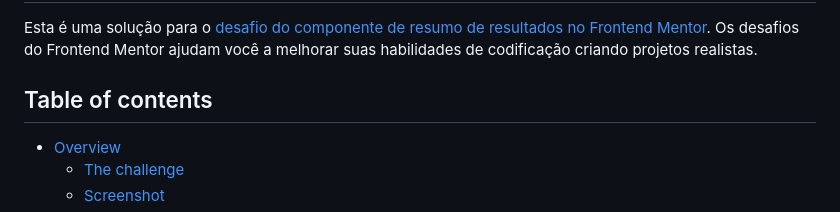
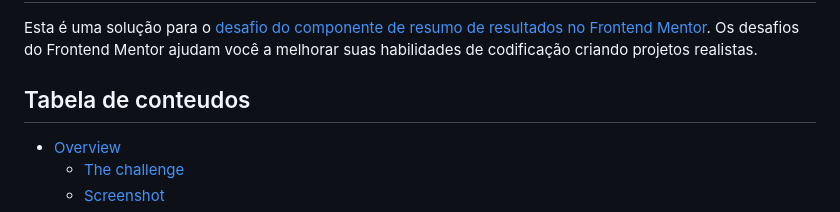
Before and after one commit to 7FelipeLeite/mini-projetos, a Markdown page: results-summary-component-main/README.md, the part around the change. Drawn GitHub-style.

```diff
--- a/results-summary-component-main/README.md
+++ b/results-summary-component-main/README.md
@@ -3,7 +3,7 @@
 Esta é uma solução para o [desafio do componente de resumo de resultados no Frontend Mentor](https://www.frontendmentor.io/challenges/results-summary-component-CE_K6s0maV). Os desafios do Frontend Mentor ajudam você a melhorar suas habilidades de codificação criando projetos realistas.
 
 
-## Table of contents
+## Tabela de conteudos
 
 - [Overview](#overview)
   - [The challenge](#the-challenge)
```
